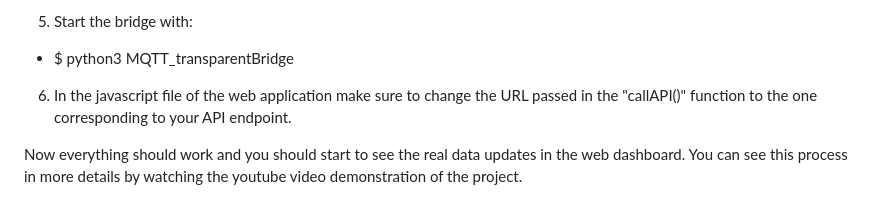
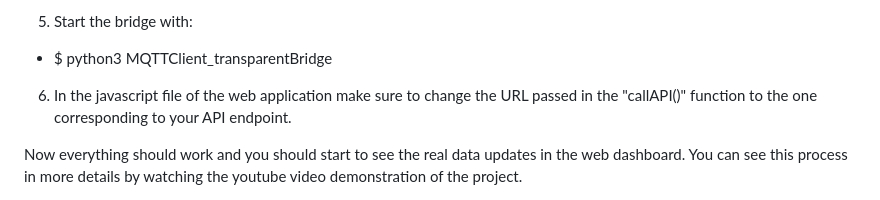
Before and after one commit to simonepascucci/smartDustBin, a Markdown page: README.md, the part around the change. Drawn GitHub-style.

```diff
--- a/README.md
+++ b/README.md
@@ -122,7 +122,7 @@ The following image represents a picture of the prototype of the Smart Dust Bin
   - Change the value of AWS endpoint variable to yours
 
 5) Start the bridge with:
-  - $ python3 MQTT_transparentBridge
+  - $ python3 MQTTClient_transparentBridge
 
 6) In the javascript file of the web application make sure to change the URL passed in the "callAPI()" function to the one corresponding to your API endpoint.
 
```
